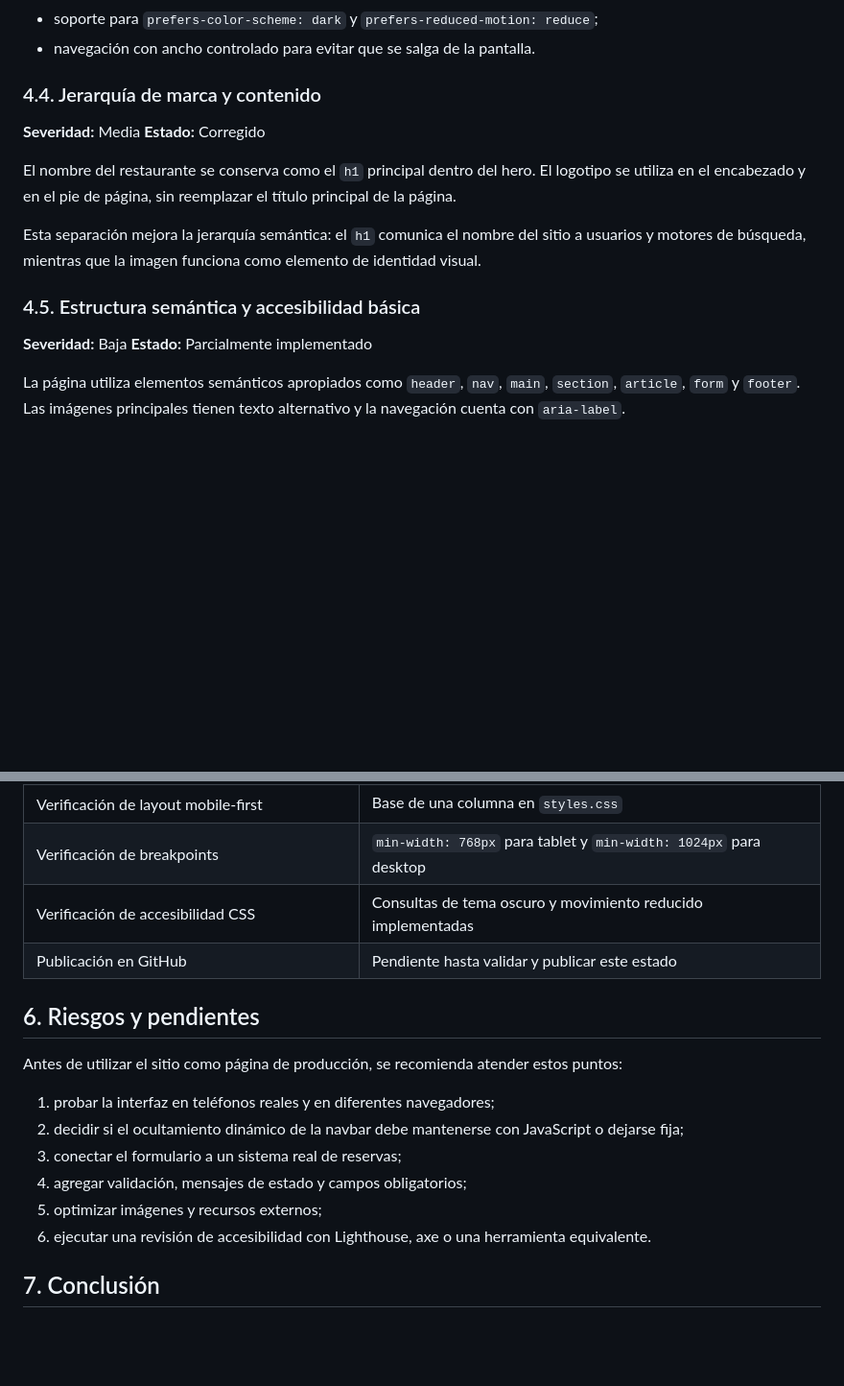
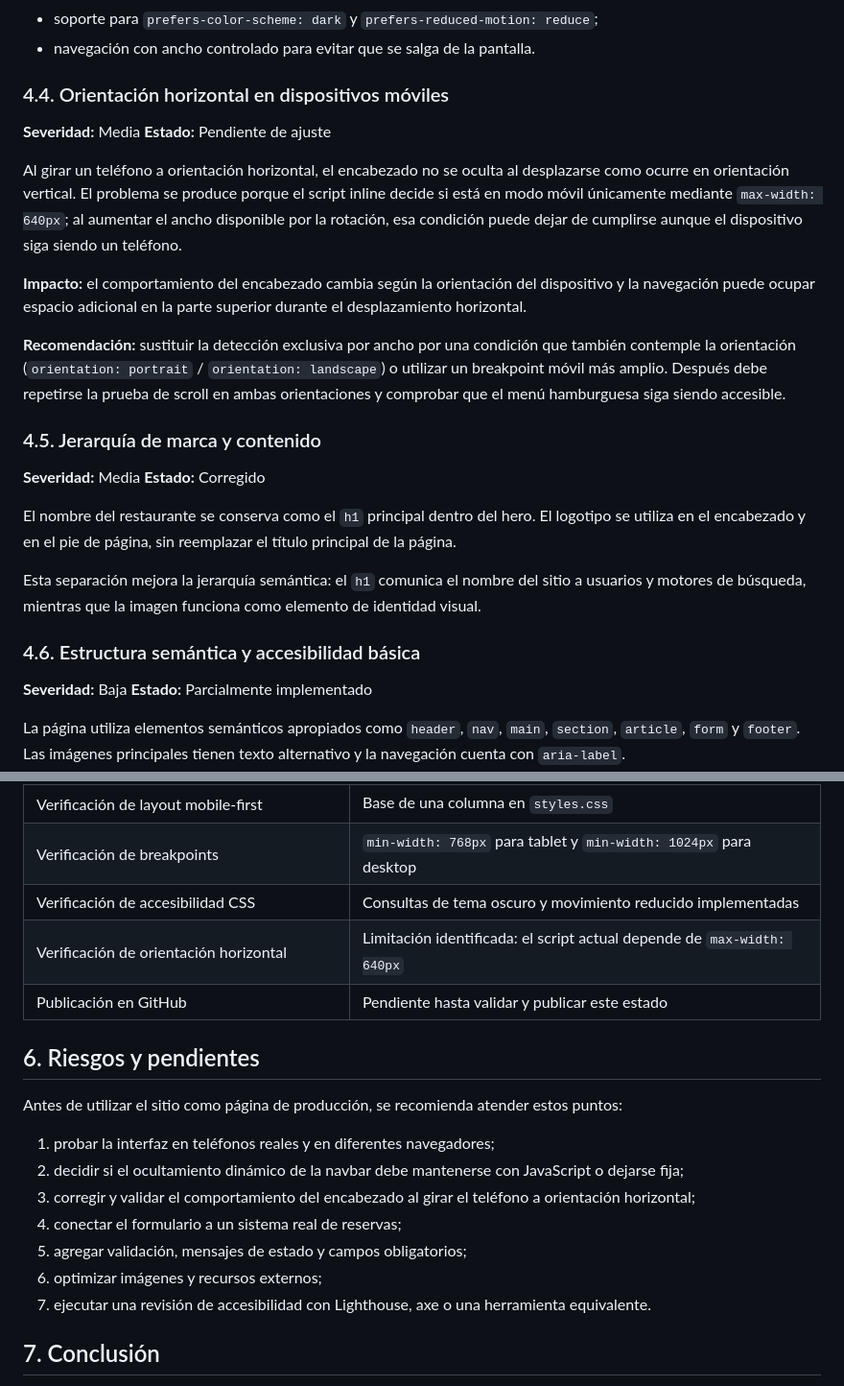
Before and after one commit to KiddoMaki/Bosquejo, a Markdown page: AUDITORIA.md, 2 parts joined by grey strips. Shown at 96% size. Drawn GitHub-style; blank space fills up the shorter version.

Commit message:
Document mobile landscape navigation issue

```diff
--- a/AUDITORIA.md
+++ b/AUDITORIA.md
@@ -89,7 +89,18 @@ La página cuenta con breakpoints para reorganizar los bloques principales. En p
 - soporte para `prefers-color-scheme: dark` y `prefers-reduced-motion: reduce`;
 - navegación con ancho controlado para evitar que se salga de la pantalla.
 
-### 4.4. Jerarquía de marca y contenido
+### 4.4. Orientación horizontal en dispositivos móviles
+
+**Severidad:** Media
+**Estado:** Pendiente de ajuste
+
+Al girar un teléfono a orientación horizontal, el encabezado no se oculta al desplazarse como ocurre en orientación vertical. El problema se produce porque el script inline decide si está en modo móvil únicamente mediante `max-width: 640px`; al aumentar el ancho disponible por la rotación, esa condición puede dejar de cumplirse aunque el dispositivo siga siendo un teléfono.
+
+**Impacto:** el comportamiento del encabezado cambia según la orientación del dispositivo y la navegación puede ocupar espacio adicional en la parte superior durante el desplazamiento horizontal.
+
+**Recomendación:** sustituir la detección exclusiva por ancho por una condición que también contemple la orientación (`orientation: portrait` / `orientation: landscape`) o utilizar un breakpoint móvil más amplio. Después debe repetirse la prueba de scroll en ambas orientaciones y comprobar que el menú hamburguesa siga siendo accesible.
+
+### 4.5. Jerarquía de marca y contenido
 
 **Severidad:** Media
 **Estado:** Corregido
@@ -98,7 +109,7 @@ El nombre del restaurante se conserva como el `h1` principal dentro del hero. El
 
 Esta separación mejora la jerarquía semántica: el `h1` comunica el nombre del sitio a usuarios y motores de búsqueda, mientras que la imagen funciona como elemento de identidad visual.
 
-### 4.5. Estructura semántica y accesibilidad básica
+### 4.6. Estructura semántica y accesibilidad básica
 
 **Severidad:** Baja
 **Estado:** Parcialmente implementado
@@ -151,6 +162,7 @@ La página utiliza imágenes alojadas en Unsplash y fuentes de Google Fonts. Est
 | Verificación de layout mobile-first | Base de una columna en `styles.css` |
 | Verificación de breakpoints | `min-width: 768px` para tablet y `min-width: 1024px` para desktop |
 | Verificación de accesibilidad CSS | Consultas de tema oscuro y movimiento reducido implementadas |
+| Verificación de orientación horizontal | Limitación identificada: el script actual depende de `max-width: 640px` |
 | Publicación en GitHub | Pendiente hasta validar y publicar este estado |
 
 ## 6. Riesgos y pendientes
@@ -159,10 +171,11 @@ Antes de utilizar el sitio como página de producción, se recomienda atender es
 
 1. probar la interfaz en teléfonos reales y en diferentes navegadores;
 2. decidir si el ocultamiento dinámico de la navbar debe mantenerse con JavaScript o dejarse fija;
-3. conectar el formulario a un sistema real de reservas;
-4. agregar validación, mensajes de estado y campos obligatorios;
-5. optimizar imágenes y recursos externos;
-6. ejecutar una revisión de accesibilidad con Lighthouse, axe o una herramienta equivalente.
+3. corregir y validar el comportamiento del encabezado al girar el teléfono a orientación horizontal;
+4. conectar el formulario a un sistema real de reservas;
+5. agregar validación, mensajes de estado y campos obligatorios;
+6. optimizar imágenes y recursos externos;
+7. ejecutar una revisión de accesibilidad con Lighthouse, axe o una herramienta equivalente.
 
 ## 7. Conclusión
 
```
Also changed, not shown: other parts of AUDITORIA.md (+2 -2 lines).
